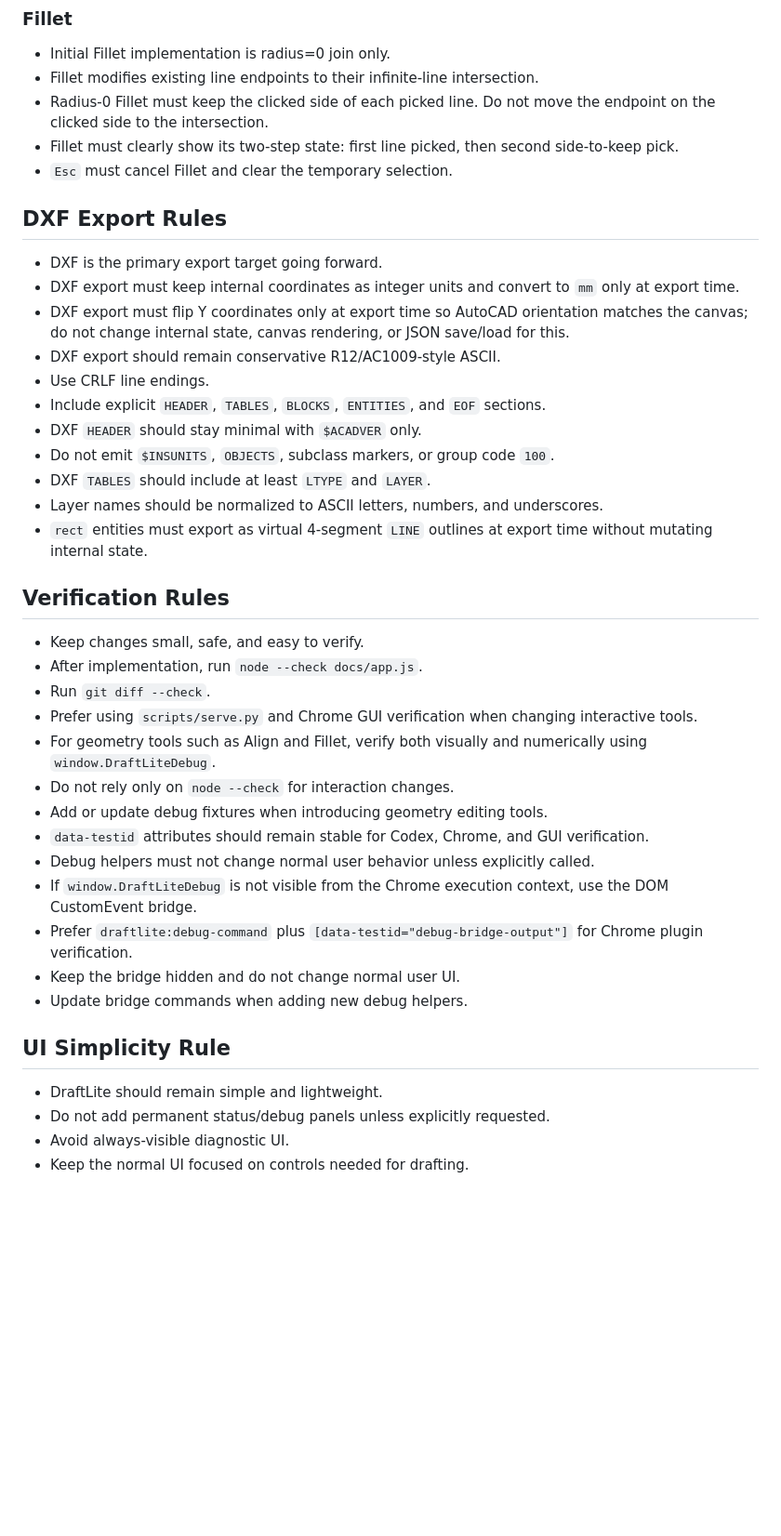
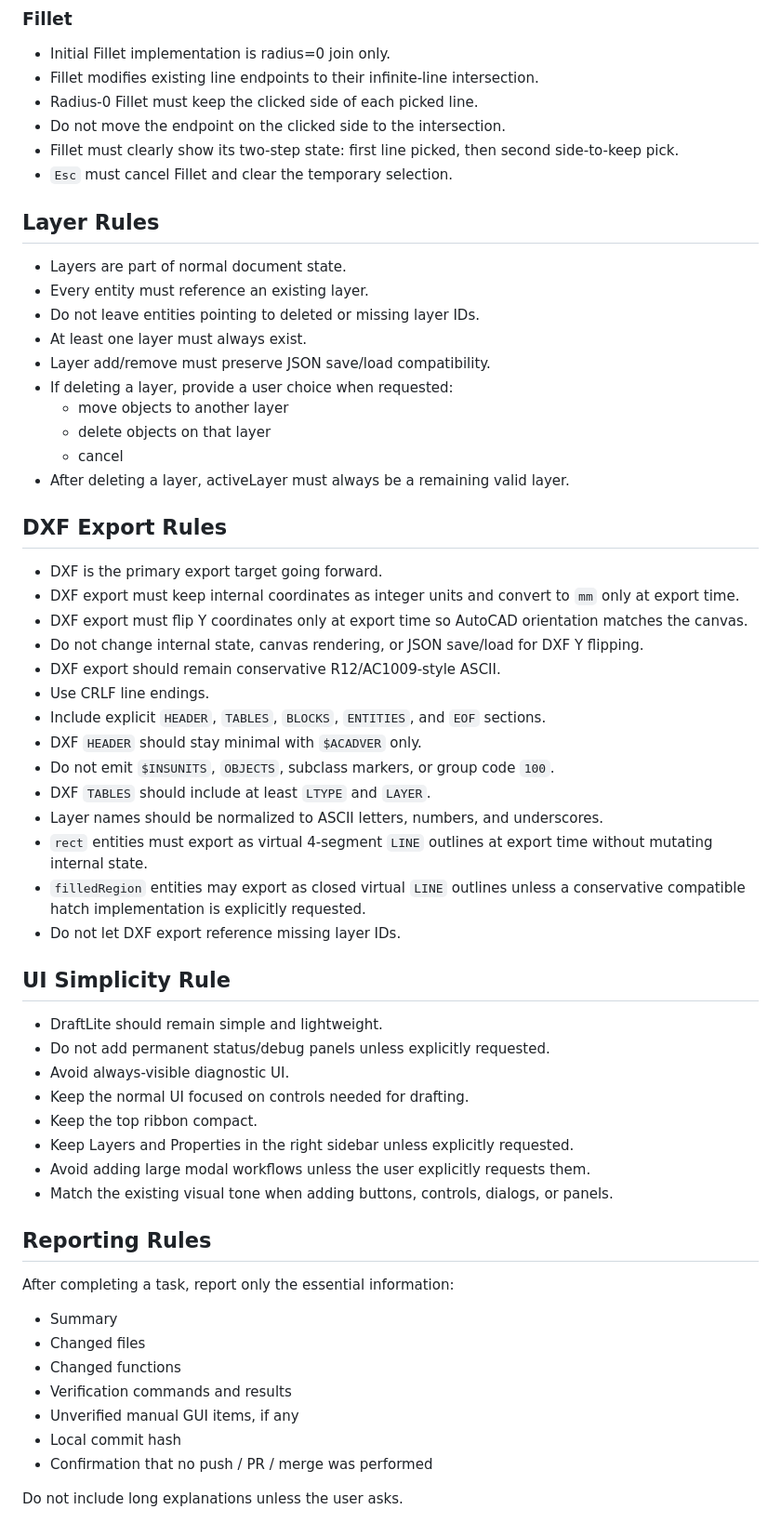
Before and after one commit to g00dk0nd0u/DraftLite, a Markdown page: AGENTS.md, the part around one of its changes. Shown at 93% size. GitHub-like rendering; blank space fills up the shorter version.

Commit message:
Update AGENTS.md to enhance workflow and verification rules

```diff
--- a/AGENTS.md
+++ b/AGENTS.md
@@ -80,15 +105,30 @@
 
 - Initial Fillet implementation is radius=0 join only.
 - Fillet modifies existing line endpoints to their infinite-line intersection.
-- Radius-0 Fillet must keep the clicked side of each picked line. Do not move the endpoint on the clicked side to the intersection.
+- Radius-0 Fillet must keep the clicked side of each picked line.
+- Do not move the endpoint on the clicked side to the intersection.
 - Fillet must clearly show its two-step state: first line picked, then second side-to-keep pick.
 - `Esc` must cancel Fillet and clear the temporary selection.
+
+## Layer Rules
+
+- Layers are part of normal document state.
+- Every entity must reference an existing layer.
+- Do not leave entities pointing to deleted or missing layer IDs.
+- At least one layer must always exist.
+- Layer add/remove must preserve JSON save/load compatibility.
+- If deleting a layer, provide a user choice when requested:
+  - move objects to another layer
+  - delete objects on that layer
+  - cancel
+- After deleting a layer, activeLayer must always be a remaining valid layer.
 
 ## DXF Export Rules
 
 - DXF is the primary export target going forward.
 - DXF export must keep internal coordinates as integer units and convert to `mm` only at export time.
-- DXF export must flip Y coordinates only at export time so AutoCAD orientation matches the canvas; do not change internal state, canvas rendering, or JSON save/load for this.
+- DXF export must flip Y coordinates only at export time so AutoCAD orientation matches the canvas.
+- Do not change internal state, canvas rendering, or JSON save/load for DXF Y flipping.
 - DXF export should remain conservative R12/AC1009-style ASCII.
 - Use CRLF line endings.
 - Include explicit `HEADER`, `TABLES`, `BLOCKS`, `ENTITIES`, and `EOF` sections.
@@ -97,22 +137,8 @@
 - DXF `TABLES` should include at least `LTYPE` and `LAYER`.
 - Layer names should be normalized to ASCII letters, numbers, and underscores.
 - `rect` entities must export as virtual 4-segment `LINE` outlines at export time without mutating internal state.
-
-## Verification Rules
-
-- Keep changes small, safe, and easy to verify.
-- After implementation, run `node --check docs/app.js`.
-- Run `git diff --check`.
-- Prefer using `scripts/serve.py` and Chrome GUI verification when changing interactive tools.
-- For geometry tools such as Align and Fillet, verify both visually and numerically using `window.DraftLiteDebug`.
-- Do not rely only on `node --check` for interaction changes.
-- Add or update debug fixtures when introducing geometry editing tools.
-- `data-testid` attributes should remain stable for Codex, Chrome, and GUI verification.
-- Debug helpers must not change normal user behavior unless explicitly called.
-- If `window.DraftLiteDebug` is not visible from the Chrome execution context, use the DOM CustomEvent bridge.
-- Prefer `draftlite:debug-command` plus `[data-testid="debug-bridge-output"]` for Chrome plugin verification.
-- Keep the bridge hidden and do not change normal user UI.
-- Update bridge commands when adding new debug helpers.
+- `filledRegion` entities may export as closed virtual `LINE` outlines unless a conservative compatible hatch implementation is explicitly requested.
+- Do not let DXF export reference missing layer IDs.
 
 ## UI Simplicity Rule
 
@@ -120,3 +146,21 @@
 - Do not add permanent status/debug panels unless explicitly requested.
 - Avoid always-visible diagnostic UI.
 - Keep the normal UI focused on controls needed for drafting.
+- Keep the top ribbon compact.
+- Keep Layers and Properties in the right sidebar unless explicitly requested.
+- Avoid adding large modal workflows unless the user explicitly requests them.
+- Match the existing visual tone when adding buttons, controls, dialogs, or panels.
+
+## Reporting Rules
+
+After completing a task, report only the essential information:
+
+- Summary
+- Changed files
+- Changed functions
+- Verification commands and results
+- Unverified manual GUI items, if any
+- Local commit hash
+- Confirmation that no push / PR / merge was performed
+
+Do not include long explanations unless the user asks.
```
Also changed, not shown: other parts of AGENTS.md (+32 -7 lines).
